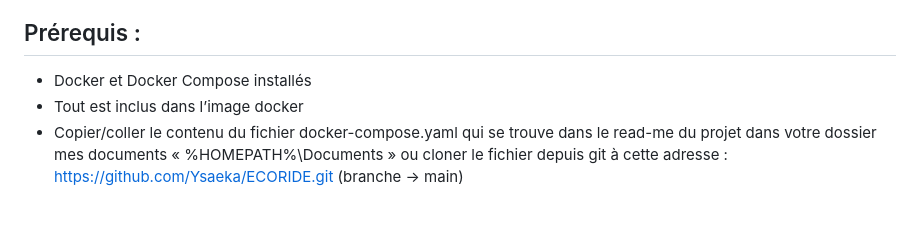
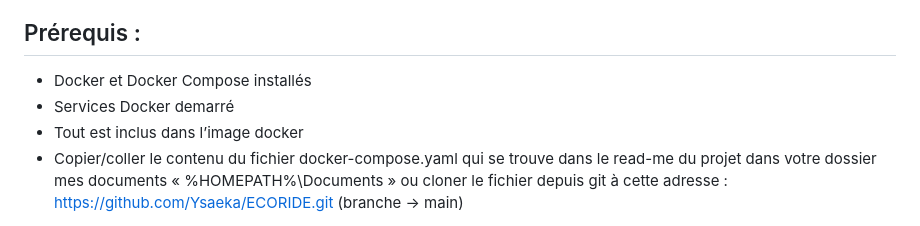
Before and after one commit to Ysaeka/ECORIDE, a Markdown page: README.md, the part around the change. Drawn GitHub-style.

```diff
--- a/README.md
+++ b/README.md
@@ -4,6 +4,7 @@
 ## Prérequis :
 
 - Docker et Docker Compose installés
+- Services Docker demarré
 - Tout est inclus dans l’image docker
 - Copier/coller le contenu du fichier docker-compose.yaml qui se trouve dans le read-me du projet dans votre dossier mes documents « %HOMEPATH%\Documents »
 ou cloner le fichier depuis git à cette adresse : https://github.com/Ysaeka/ECORIDE.git (branche -> main)
```
